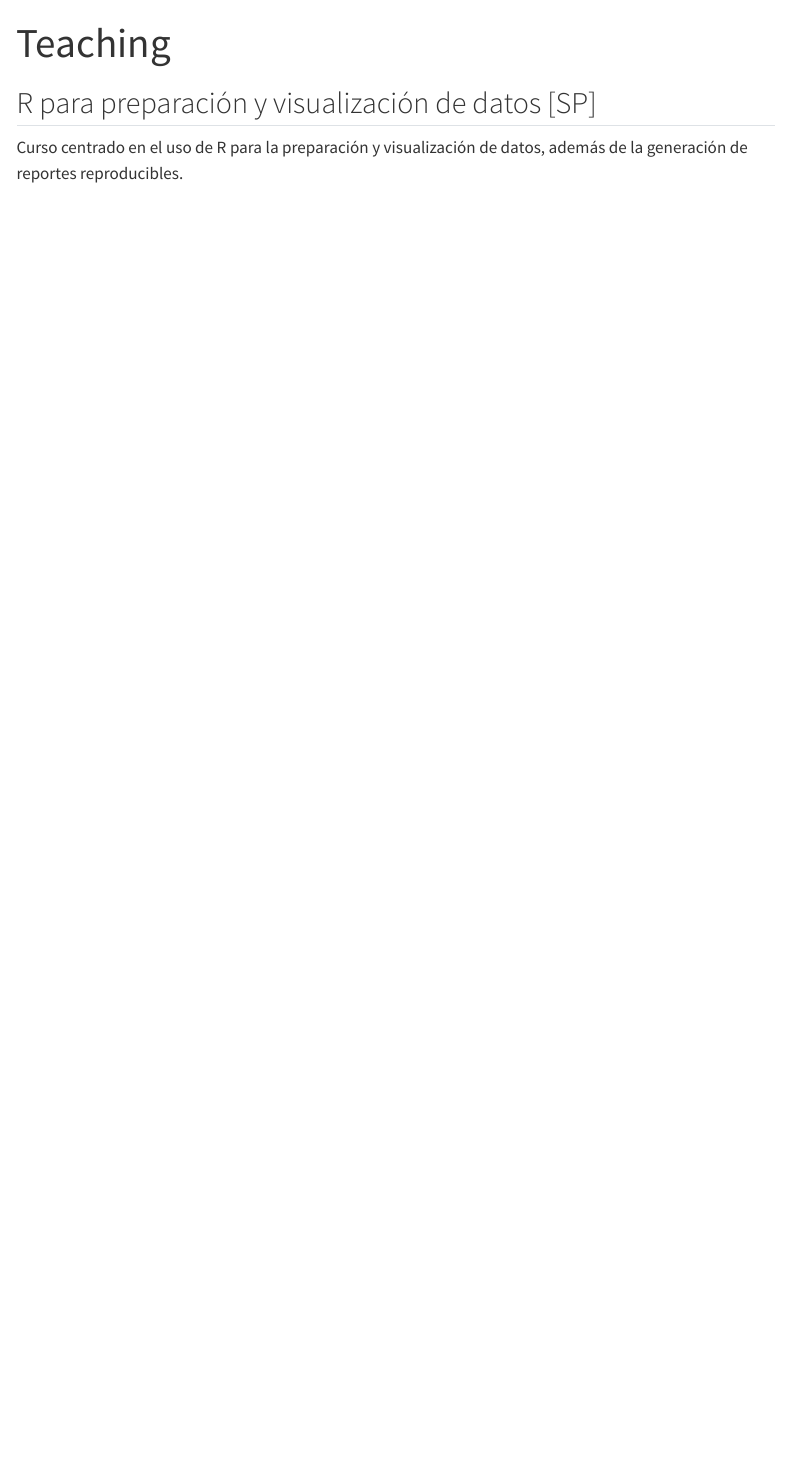
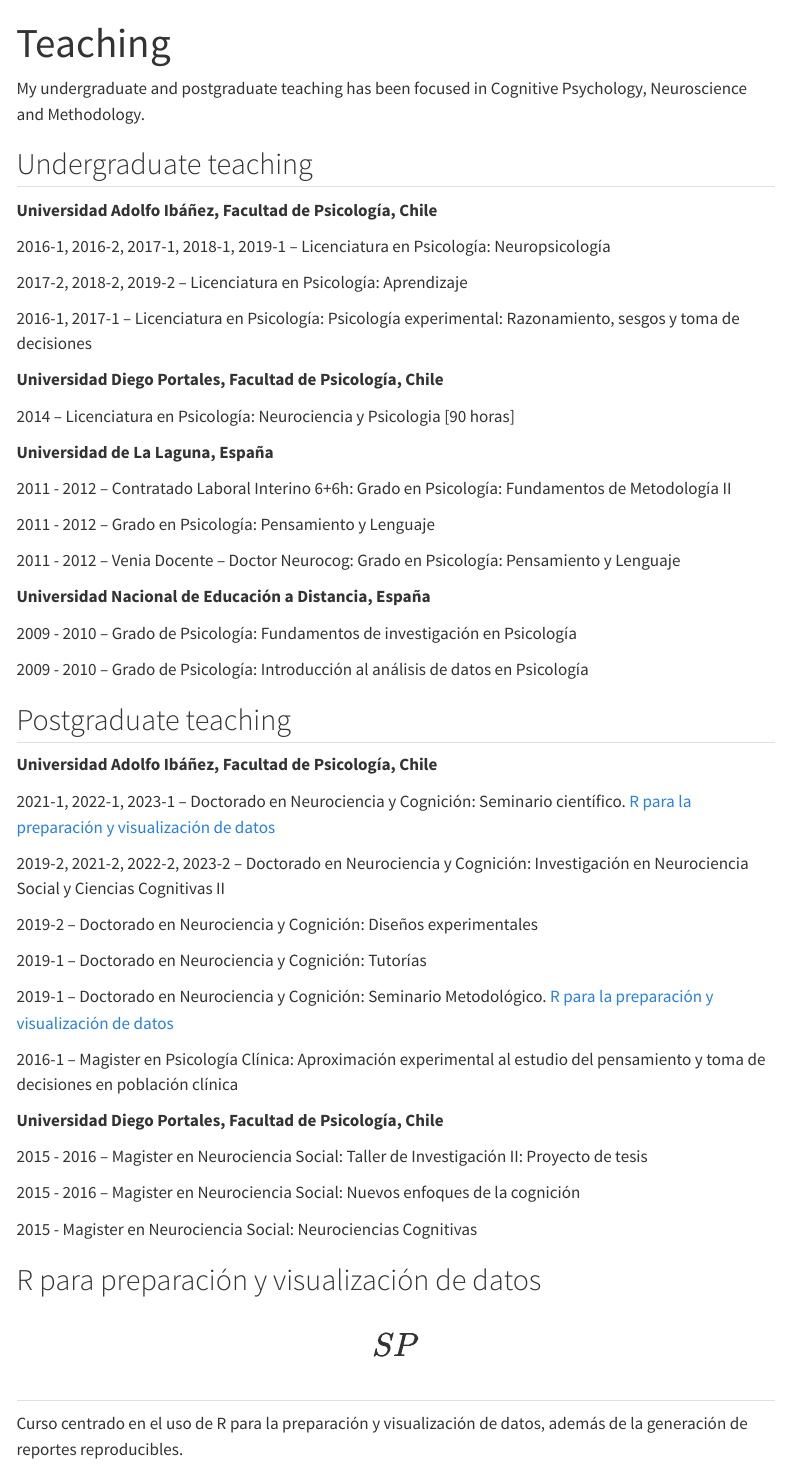
Before and after one commit to gorkang/GN-web, a Quarto document (teaching.qmd): the page in a window 1100 px wide, from its top. Rendered offline with R 4.5, knitr and Pandoc in place of Quarto, with nearby package versions; menus at the side of the page are left out.

Commit message:
update teaching and pubs

```diff
--- a/posts/_metadata.yml
+++ b/posts/_metadata.yml
@@ -1,7 +1,7 @@
 # options specified here will apply to all posts in this folder
 
 # prevents posts from re-rendering unless explicitly told to do so (for more, see https://quarto.org/docs/projects/code-execution.html#freeze)
-freeze: true
+freeze: auto
 
 # enable banner style title blocks (see https://quarto.org/docs/authoring/title-blocks.html)
 title-block-banner: true
--- a/teaching.qmd
+++ b/teaching.qmd
@@ -2,7 +2,76 @@
 title: "Teaching"
 ---
 
-## R para preparación y visualización de datos [SP]
+My undergraduate and postgraduate teaching has been focused in Cognitive Psychology, Neuroscience and Methodology.
+
+
+## Undergraduate teaching
+
+
+**Universidad Adolfo Ibáñez, Facultad de Psicología, Chile**
+
+2016-1, 2016-2, 2017-1, 2018-1, 2019-1 – Licenciatura en Psicología: Neuropsicología
+
+2017-2, 2018-2, 2019-2 – Licenciatura en Psicología: Aprendizaje
+
+2016-1, 2017-1 – Licenciatura en Psicología: Psicología experimental: Razonamiento, sesgos y toma de decisiones
+
+
+**Universidad Diego Portales, Facultad de Psicología, Chile**
+
+2014 – Licenciatura en Psicología: Neurociencia y Psicologia [90 horas]
+
+
+**Universidad de La Laguna, España**
+
+<!-- 2011 - 2012 – Grado en Psicología: Fundamentos de Metodología II  -->
+
+2011 - 2012 – Contratado Laboral Interino 6+6h: Grado en Psicología: Fundamentos de Metodología II
+
+2011 - 2012 – Grado en Psicología: Pensamiento y Lenguaje
+
+2011 - 2012 – Venia Docente – Doctor Neurocog: Grado en Psicología: Pensamiento y Lenguaje
+
+
+**Universidad Nacional de Educación a Distancia, España**
+
+2009 - 2010 – Grado de Psicología: Fundamentos de investigación en Psicología
+
+2009 - 2010 – Grado de Psicología: Introducción al análisis de datos en Psicología
+
+
+
+## Postgraduate teaching
+
+
+**Universidad Adolfo Ibáñez, Facultad de Psicología, Chile**
+
+2021-1, 2022-1, 2023-1 – Doctorado en Neurociencia y Cognición: Seminario científico. [R para la preparación y visualización de datos](https://github.com/gorkang/R_preparacion_visualizacion_datos)
+
+2019-2, 2021-2, 2022-2, 2023-2 – Doctorado en Neurociencia y Cognición: Investigación en Neurociencia Social y Ciencias Cognitivas II
+
+2019-2 – Doctorado en Neurociencia y Cognición: Diseños experimentales
+
+2019-1 – Doctorado en Neurociencia y Cognición: Tutorías
+
+2019-1 – Doctorado en Neurociencia y Cognición: Seminario Metodológico. [R para la preparación y visualización de datos](https://github.com/gorkang/R_preparacion_visualizacion_datos)
+
+2016-1 – Magister en Psicología Clínica: Aproximación experimental al estudio del pensamiento y toma de decisiones en población clínica
+
+
+**Universidad Diego Portales, Facultad de Psicología, Chile**
+
+2015 - 2016 – Magister en Neurociencia Social: Taller de Investigación II: Proyecto de tesis
+
+2015 - 2016 – Magister en Neurociencia Social: Nuevos enfoques de la cognición
+
+2015 - Magister en Neurociencia Social: Neurociencias Cognitivas
+
+
+
+
+## R para preparación y visualización de datos \[SP\]
+
 
 Curso centrado en el uso de R para la preparación y visualización de datos, además de la generación de reportes reproducibles.
 
```
Also changed, not shown: publications.qmd (+14 -13 lines), _quarto.yml (line endings or trailing spaces), docs/search.json, teaching.qmd (7 more changed lines), 2 other files.
